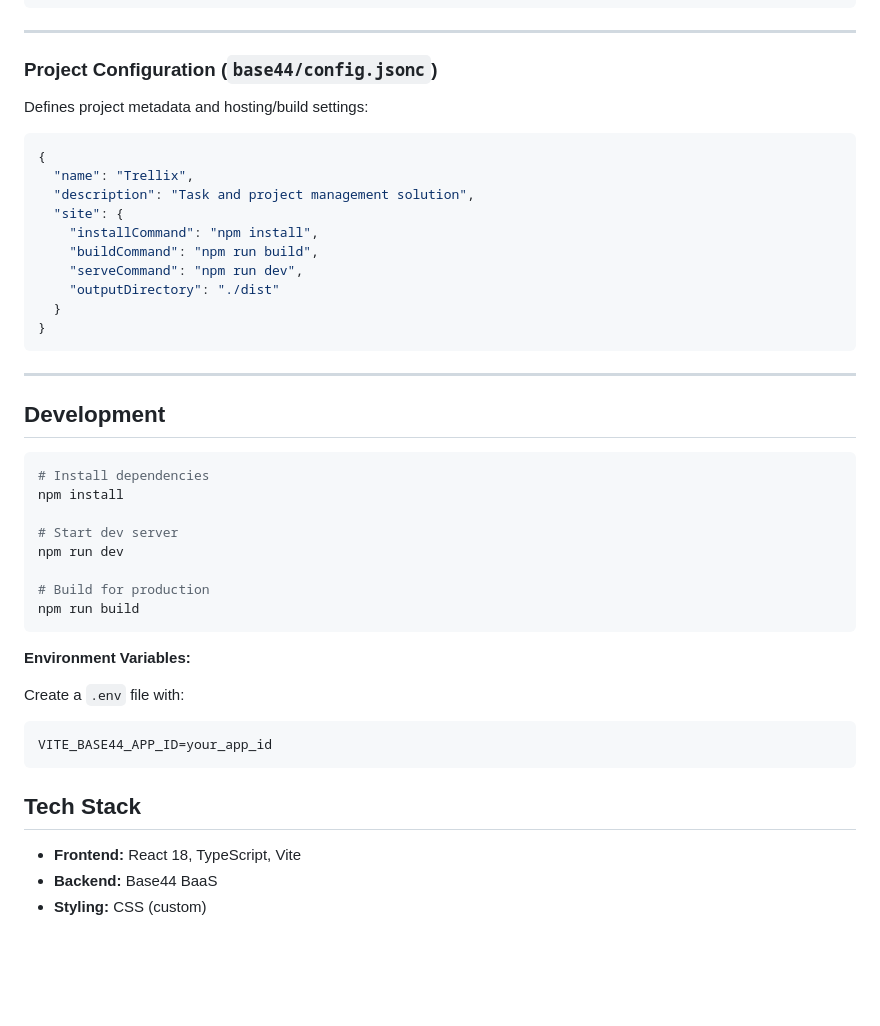
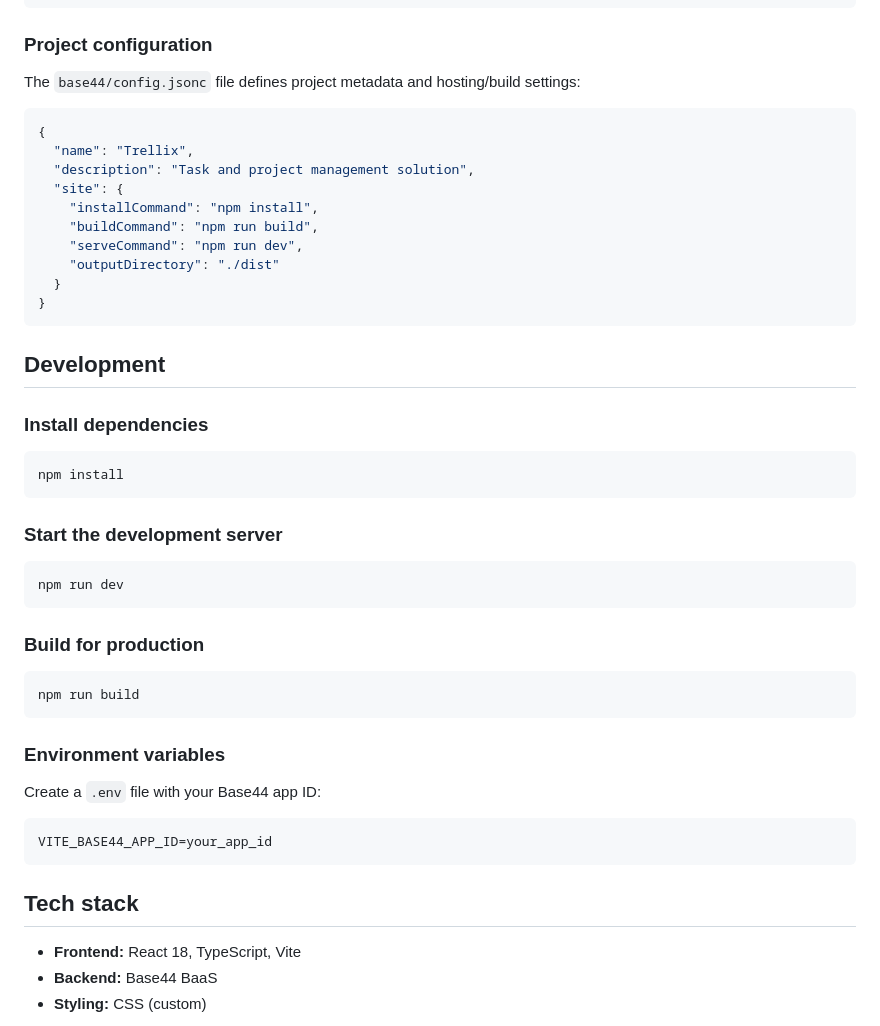
Before and after one commit to base44/apps-examples, a Markdown page: trellix/README.md, the part around one of its changes. GitHub-like rendering; blank space fills up the shorter version.

````diff
--- a/trellix/README.md
+++ b/trellix/README.md
@@ -113,11 +111,9 @@ Entities are defined as JSONC schemas. Base44 uses these to generate the databas
 }
 ```
 
----
+### Project configuration
 
-### Project Configuration (`base44/config.jsonc`)
-
-Defines project metadata and hosting/build settings:
+The `base44/config.jsonc` file defines project metadata and hosting/build settings:
 
 ```jsonc
 {
@@ -132,30 +128,35 @@ Defines project metadata and hosting/build settings:
 }
 ```
 
----
-
 ## Development
 
+### Install dependencies
+
 ```bash
-# Install dependencies
 npm install
+```
 
-# Start dev server
+### Start the development server
+
+```bash
 npm run dev
+```
 
-# Build for production
+### Build for production
+
+```bash
 npm run build
 ```
 
-**Environment Variables:**
+### Environment variables
 
-Create a `.env` file with:
+Create a `.env` file with your Base44 app ID:
 
 ```
 VITE_BASE44_APP_ID=your_app_id
 ```
 
-## Tech Stack
+## Tech stack
 
 - **Frontend:** React 18, TypeScript, Vite
 - **Backend:** Base44 BaaS
````
Also changed, not shown: other parts of trellix/README.md (+20 -22 lines).
